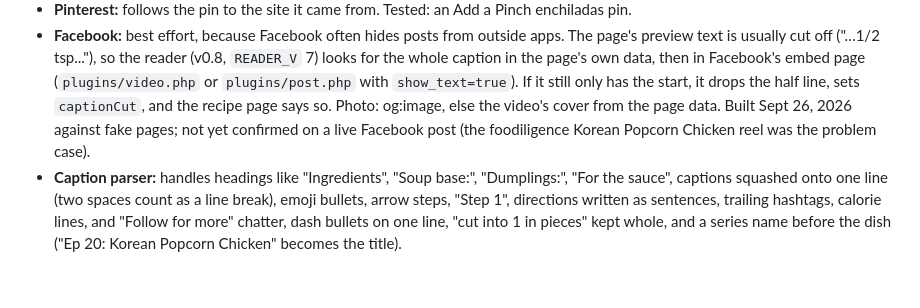
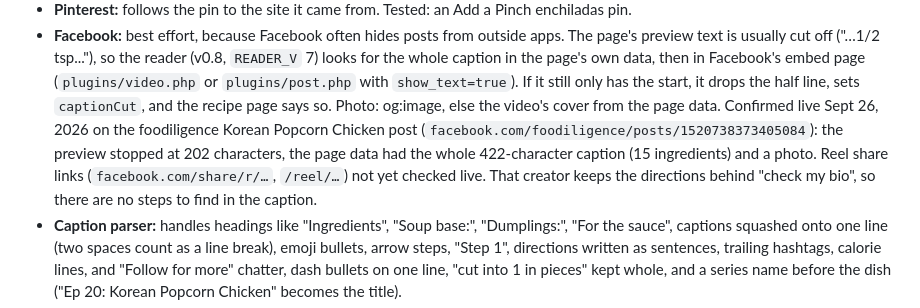
Before and after one commit to djvas1975/yumyumtumtum, a Markdown page: CLAUDE.md, the part around the change. Drawn GitHub-style; blank space fills up the shorter version.

Commit message:
Handoff notes: Facebook caption fix confirmed live
Co-Authored-By: Claude Opus 5.5 <noreply@anthropic.com>
Claude-Session: https://claude.ai/code/session_01DCUixFaLDf22MFjoBzJe8u

```diff
--- a/CLAUDE.md
+++ b/CLAUDE.md
@@ -108,8 +108,11 @@ values. Playwright's Chromium works for screenshots of the app. Make a test copy
   whole caption in the page's own data, then in Facebook's embed page (`plugins/video.php` or
   `plugins/post.php` with `show_text=true`). If it still only has the start, it drops the half line,
   sets `captionCut`, and the recipe page says so. Photo: og:image, else the video's cover from the
-  page data. Built Sept 26, 2026 against fake pages; not yet confirmed on a live Facebook post
-  (the foodiligence Korean Popcorn Chicken reel was the problem case).
+  page data. Confirmed live Sept 26, 2026 on the foodiligence Korean Popcorn Chicken post
+  (`facebook.com/foodiligence/posts/1520738373405084`): the preview stopped at 202 characters, the
+  page data had the whole 422-character caption (15 ingredients) and a photo. Reel share links
+  (`facebook.com/share/r/…`, `/reel/…`) not yet checked live. That creator keeps the directions
+  behind "check my bio", so there are no steps to find in the caption.
 - **Caption parser:** handles headings like "Ingredients", "Soup base:", "Dumplings:", "For the
   sauce", captions squashed onto one line (two spaces count as a line break), emoji bullets,
   arrow steps, "Step 1", directions written as sentences, trailing hashtags, calorie lines, and
```
